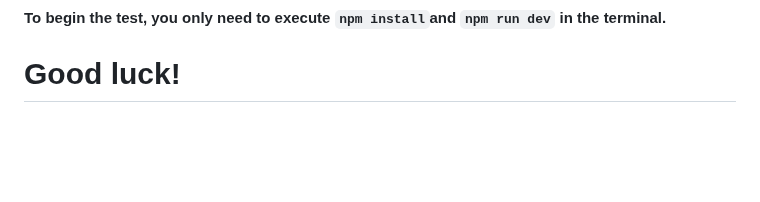
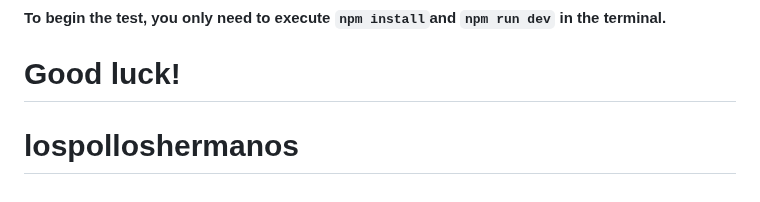
Before and after one commit to rocioberken/challenge_lph, a Markdown page: README.md, the part around the change. GitHub-like rendering; blank space fills up the shorter version.

````diff
--- a/README.md
+++ b/README.md
@@ -68,3 +68,4 @@ We are delighted to start working with you and we would like you to do some task
 # ¡START TIME!
 #### To begin the test, you only need to execute ```npm install```and ```npm run dev``` in the terminal.
 # Good luck!
+# lospolloshermanos
````
